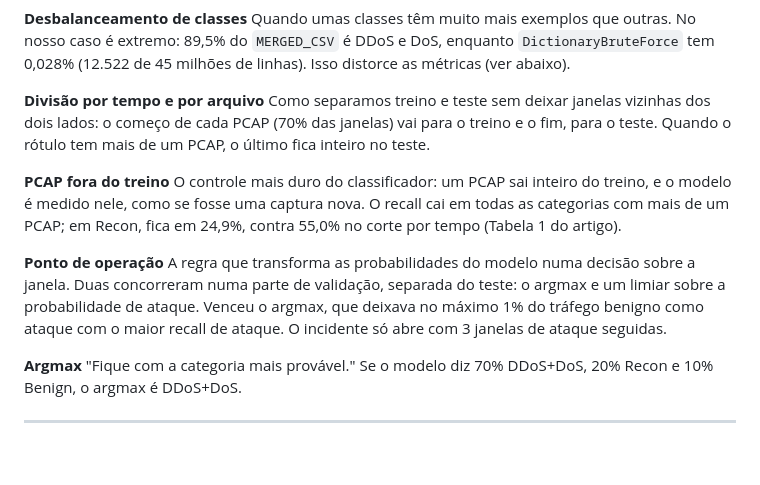
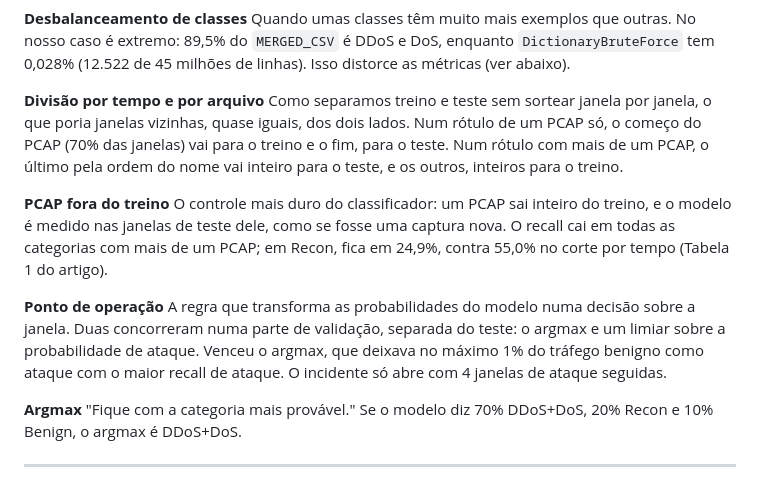
Before and after one commit to stermiix/SentryIoT, a Markdown page: GLOSSARIO.md, the part around one of its changes. Drawn GitHub-style; blank space fills up the shorter version.

```diff
--- a/GLOSSARIO.md
+++ b/GLOSSARIO.md
@@ -119,20 +122,21 @@ Quando umas classes têm muito mais exemplos que outras. No nosso caso é extrem
 linhas). Isso distorce as métricas (ver abaixo).
 
 **Divisão por tempo e por arquivo**
-Como separamos treino e teste sem deixar janelas vizinhas dos dois lados: o começo de cada PCAP
-(70% das janelas) vai para o treino e o fim, para o teste. Quando o rótulo tem mais de um PCAP, o
-último fica inteiro no teste.
+Como separamos treino e teste sem sortear janela por janela, o que poria janelas vizinhas, quase
+iguais, dos dois lados. Num rótulo de um PCAP só, o começo do PCAP (70% das janelas) vai para o
+treino e o fim, para o teste. Num rótulo com mais de um PCAP, o último pela ordem do nome vai
+inteiro para o teste, e os outros, inteiros para o treino.
 
 **PCAP fora do treino**
-O controle mais duro do classificador: um PCAP sai inteiro do treino, e o modelo é medido nele,
-como se fosse uma captura nova. O recall cai em todas as categorias com mais de um PCAP; em Recon,
-fica em 24,9%, contra 55,0% no corte por tempo (Tabela 1 do artigo).
+O controle mais duro do classificador: um PCAP sai inteiro do treino, e o modelo é medido nas
+janelas de teste dele, como se fosse uma captura nova. O recall cai em todas as categorias com
+mais de um PCAP; em Recon, fica em 24,9%, contra 55,0% no corte por tempo (Tabela 1 do artigo).
 
 **Ponto de operação**
 A regra que transforma as probabilidades do modelo numa decisão sobre a janela. Duas concorreram
 numa parte de validação, separada do teste: o argmax e um limiar sobre a probabilidade de ataque.
 Venceu o argmax, que deixava no máximo 1% do tráfego benigno como ataque com o maior recall de
-ataque. O incidente só abre com 3 janelas de ataque seguidas.
+ataque. O incidente só abre com 4 janelas de ataque seguidas.
 
 **Argmax**
 "Fique com a categoria mais provável." Se o modelo diz 70% DDoS+DoS, 20% Recon e 10% Benign, o
```
Also changed, not shown: other parts of GLOSSARIO.md (+40 -24 lines).
